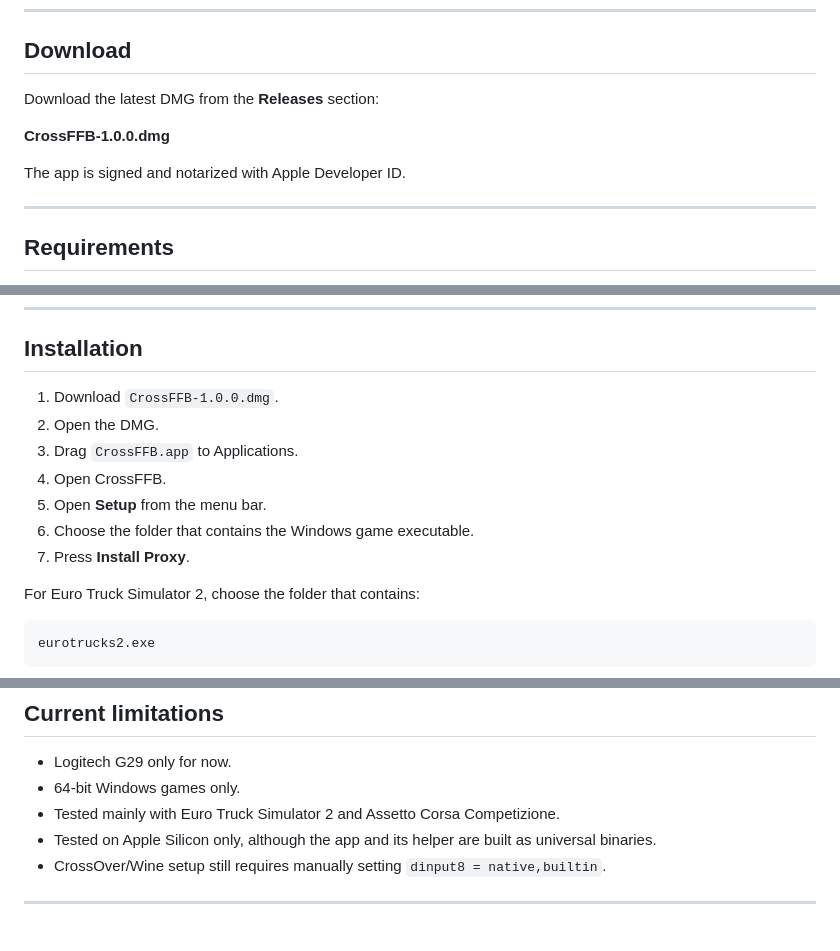
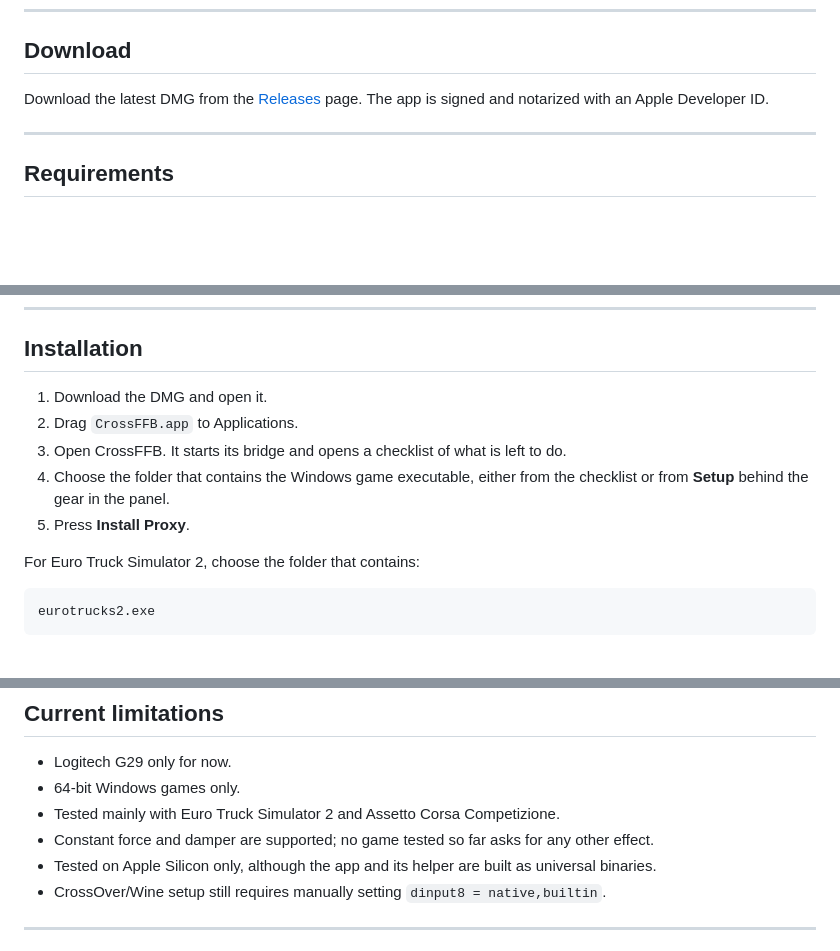
Before and after one commit to teosemi/CrossFFB, a Markdown page: README.md, 3 parts joined by grey strips. Drawn GitHub-style; blank space fills up the shorter version.

```diff
--- a/README.md
+++ b/README.md
@@ -12,11 +12,8 @@ Made by **Matteo Seminara & Maurizio Seminara**.
 
 ## Download
 
-Download the latest DMG from the **Releases** section:
-
-**CrossFFB-1.0.0.dmg**
-
-The app is signed and notarized with Apple Developer ID.
+Download the latest DMG from the [Releases](https://github.com/teosemi/CrossFFB/releases/latest)
+page. The app is signed and notarized with an Apple Developer ID.
 
 ---
 
@@ -54,13 +51,13 @@ The Windows proxy is installed locally in the selected game folder.
 
 ## Installation
 
-1. Download `CrossFFB-1.0.0.dmg`.
-2. Open the DMG.
-3. Drag `CrossFFB.app` to Applications.
-4. Open CrossFFB.
-5. Open **Setup** from the menu bar.
-6. Choose the folder that contains the Windows game executable.
-7. Press **Install Proxy**.
+1. Download the DMG and open it.
+2. Drag `CrossFFB.app` to Applications.
+3. Open CrossFFB. It starts its bridge and opens a checklist of what is left
+   to do.
+4. Choose the folder that contains the Windows game executable, either from the
+   checklist or from **Setup** behind the gear in the panel.
+5. Press **Install Proxy**.
 
 For Euro Truck Simulator 2, choose the folder that contains:
 
@@ -276,6 +307,8 @@ it is enabled.
 - Logitech G29 only for now.
 - 64-bit Windows games only.
 - Tested mainly with Euro Truck Simulator 2 and Assetto Corsa Competizione.
+- Constant force and damper are supported; no game tested so far asks for any
+  other effect.
 - Tested on Apple Silicon only, although the app and its helper are built as universal binaries.
 - CrossOver/Wine setup still requires manually setting `dinput8 = native,builtin`.
 
```
Also changed, not shown: other parts of README.md (+52 -18 lines).
